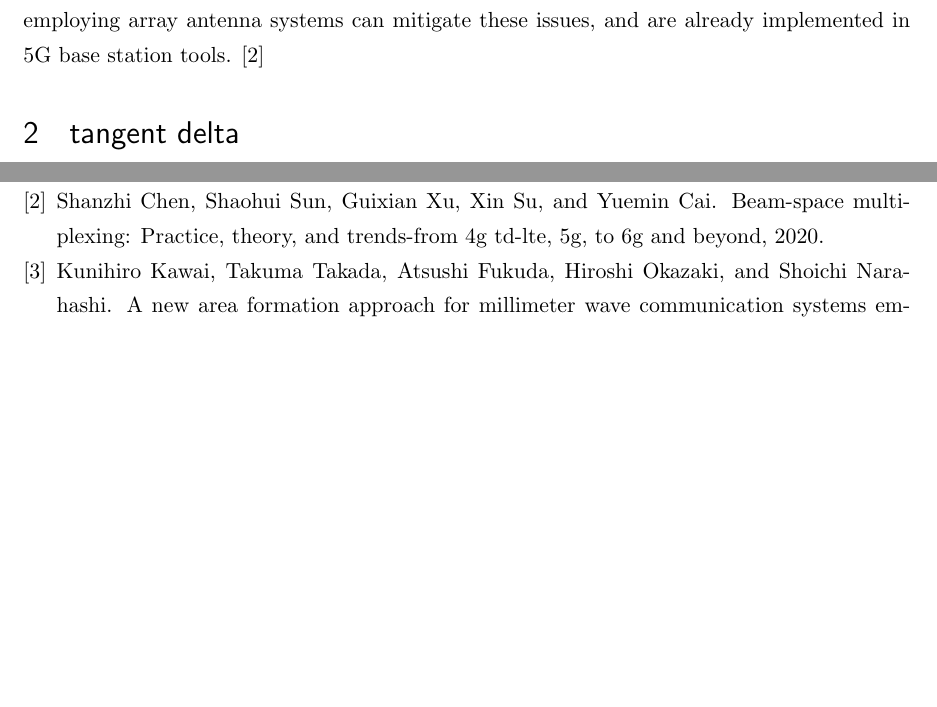
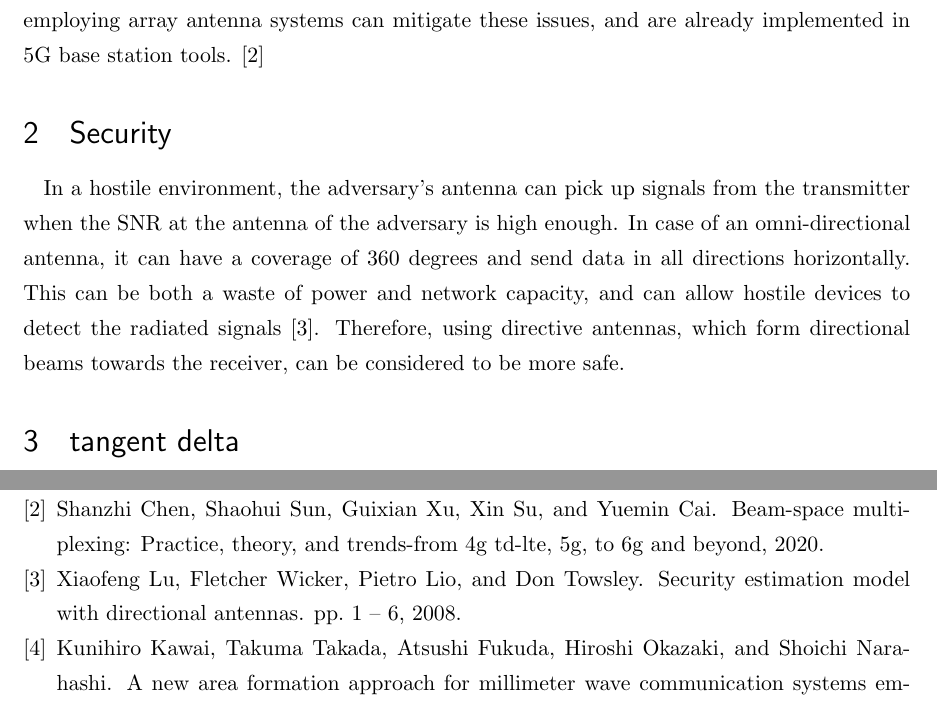
Before and after one commit to greenteabiscuit/lab-papers, a LaTeX thesis (english-ver/english-thesis.tex, which reads english-ver/common_bibliography.bib): two parts of pages 1 and 6 of 6, joined at a grey line, cut so that both start at the same text, the shorter picture padded with empty space. Compiled offline with pLaTeX and dvipdfmx.

Commit message:
add security

```diff
--- a/english-ver/common_bibliography.bib
+++ b/english-ver/common_bibliography.bib
@@ -208,3 +208,12 @@ DOI="",
 
   copyright = {arXiv.org perpetual, non-exclusive license}
 }
+
+@inproceedings{security_estimation_model,
+author = {Lu, Xiaofeng and Wicker, Fletcher and Lio, Pietro and Towsley, Don},
+year = {2008},
+month = {12},
+pages = {1 - 6},
+title = {Security estimation model with directional antennas},
+doi = {10.1109/MILCOM.2008.4753607}
+}
--- a/english-ver/english-thesis.tex
+++ b/english-ver/english-thesis.tex
@@ -39,6 +39,17 @@ beam steering techniques employing array antenna systems
 can mitigate these issues, and are
 already implemented in 5G base station tools.
 \cite{https://doi.org/10.48550/arxiv.2001.05021}
+
+\section{Security}
+
+In a hostile environment, the adversary's antenna can pick up signals from the
+transmitter when the SNR at the antenna of the adversary is high enough.
+In case of an omni-directional antenna, it can have a coverage of 360 degrees
+and send data in all directions horizontally.
+This can be both a waste of power and network capacity,
+and can allow hostile devices to detect the radiated signals \cite{security_estimation_model}.
+Therefore, using directive antennas, which form directional beams towards the receiver,
+can be considered to be more safe.
 
 \section{tangent delta}
 
```
